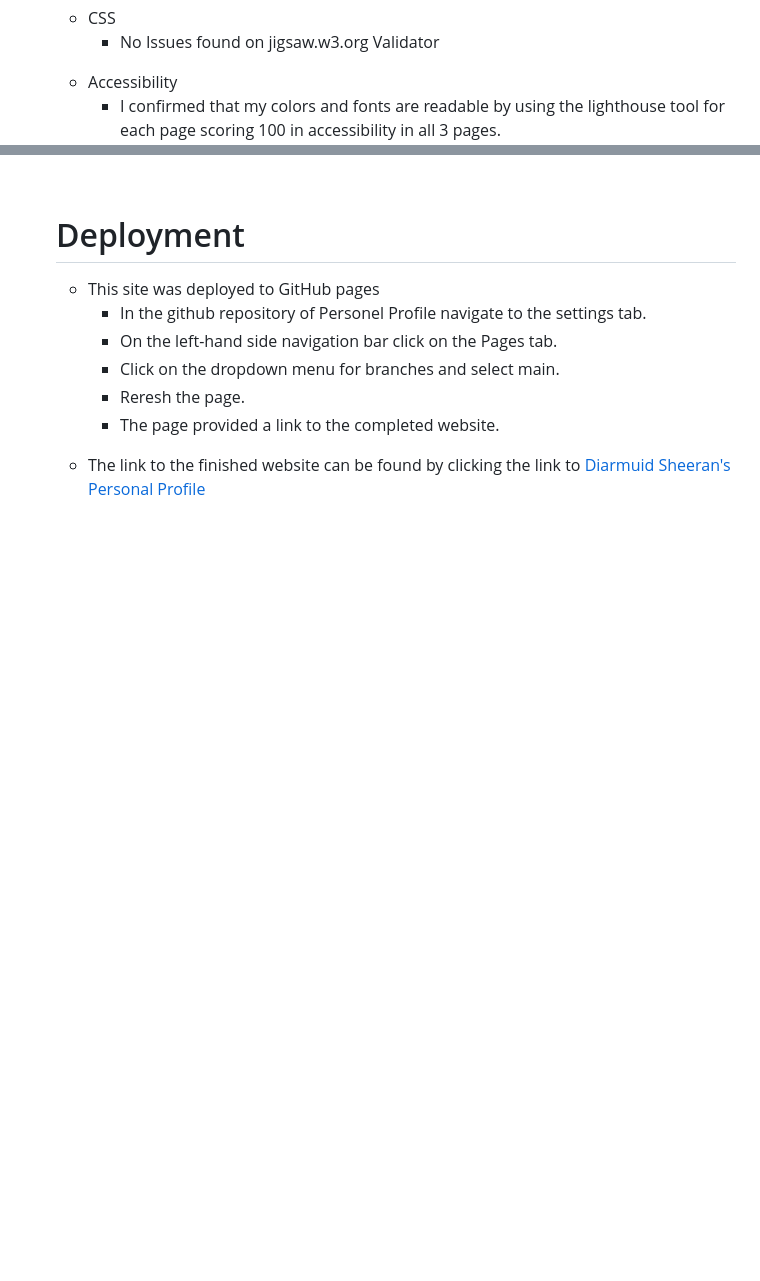
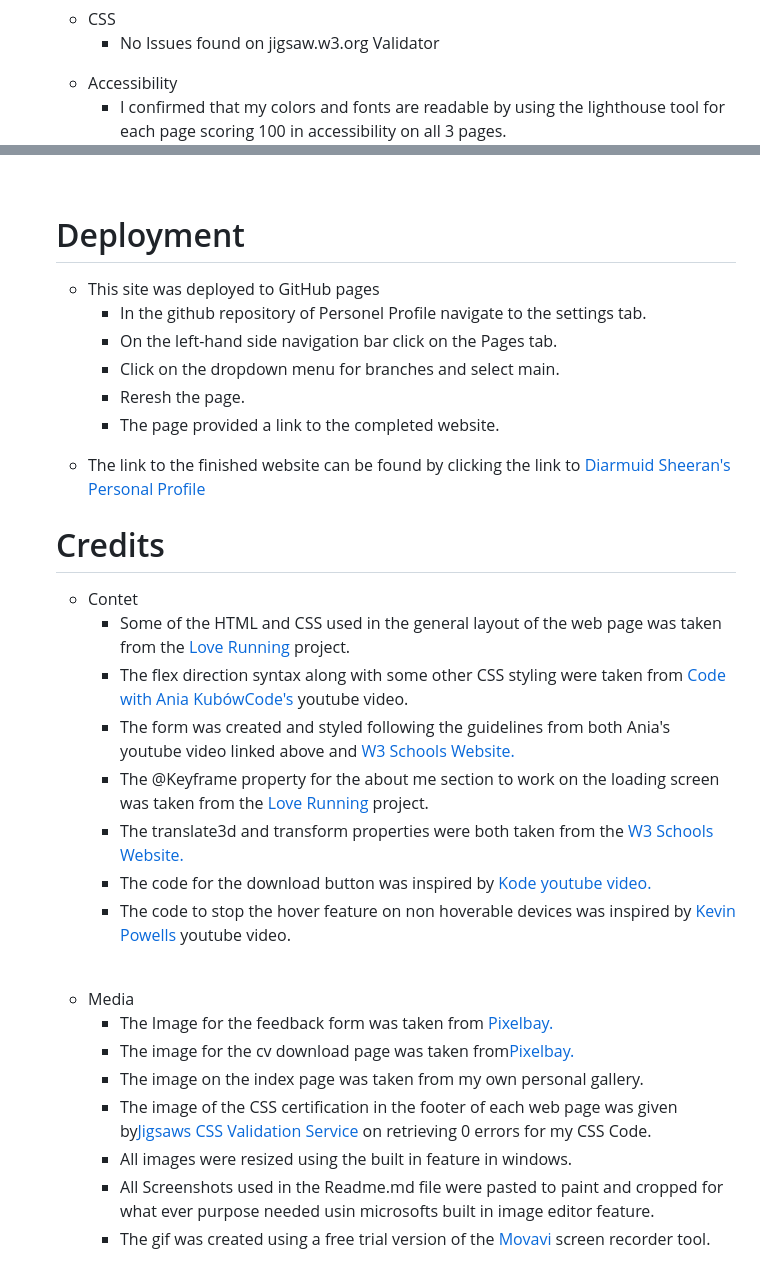
Before and after one commit to DiarmuidSheeran/Personal-Profile, a Markdown page: README.md, 2 parts joined by grey strips. Rendered like a GitHub page; blank space fills up the shorter version.

Commit message:
Add credit section to the readme.md file

```diff
--- a/README.md
+++ b/README.md
@@ -124,7 +124,7 @@ It will also give the user an oppertunity to leave feedback to me to help me imp
 <ul>
     <li>Accessibility</li>
         <ul>
-            <li>I confirmed that my colors and fonts are readable by using the lighthouse tool for each page scoring 100 in accessibility in all 3 pages.</li>
+            <li>I confirmed that my colors and fonts are readable by using the lighthouse tool for each page scoring 100 in accessibility on all 3 pages.</li>
             <img src="assests/images/lighthouse-home.jpg" alt="picture of github link highlighted">
             <br>
             <img src="assests/images/lighthouse-cv.jpg" alt="picture of github link highlighted">
@@ -146,3 +146,28 @@ It will also give the user an oppertunity to leave feedback to me to help me imp
         </ul>
     <li>The link to the finished website can be found by clicking the link to <a href="https://diarmuidsheeran.github.io/Personal-Profile/">Diarmuid Sheeran's Personal Profile</a></li>
 </ul>
+
+<h1>Credits</h1>
+<ul>
+    <li>Contet</li>
+        <ul>
+            <li>Some of the HTML and CSS used in the general layout of the web page was taken from the <a href="https://diarmuidsheeran.github.io/love-running/" target="_blank">Love Running</a> project.</li>
+            <li>The flex direction syntax along with some other CSS styling were taken from <a href="https://www.youtube.com/watch?v=Xm4BObh4MhI&t=8897s\" target="_blank">Code with Ania KubówCode's</a> youtube video.</li>
+            <li>The form was created and styled following the guidelines from both Ania's youtube video linked above and <a href="https://www.w3schools.com/css/css_form.asp" target="_blank">W3 Schools Website.  </a></li>
+            <li>The @Keyframe property for the about me section to work on the loading screen was taken from the <a href="https://diarmuidsheeran.github.io/love-running/" target="_blank">Love Running</a> project.</li>
+            <li>The translate3d and transform properties were both taken from the <a href="https://www.w3schools.com/css/css3_3dtransforms.asp" target="_blank">W3 Schools Website.</a></li>
+            <li>The code for the download button was inspired by <a href="https://www.youtube.com/watch?v=mwqz0TOSKI8" target="_blank">Kode youtube video.</a></li>
+            <li>The code to stop the hover feature on non hoverable devices was inspired by <a href="https://www.youtube.com/watch?v=uuluAyw9AI0&t=347s" target="_blank">Kevin Powells </a>youtube video.</li>
+        </ul>
+<br>
+    <li>Media</li>
+         <ul>
+            <li>The Image for the feedback form was taken from <a href="https://pixabay.com/illustrations/fax-white-male-3d-model-isolated-1889009/" target="_blank">Pixelbay.</a> </li>
+            <li>The image for the cv download page was taken from<a href="https://pixabay.com/illustrations/globe-space-galaxy-data-technology-6858907/" target="_blank">Pixelbay.</a></li>
+            <li>The image on the index page was taken from my own personal gallery.</li>
+            <li>The image of the CSS certification in the footer of each web page was given by<a href="https://jigsaw.w3.org/css-validator/" target="_blank">Jigsaws CSS Validation Service</a> on retrieving 0 errors for my CSS Code.</li>
+            <li>All images were resized using the built in feature in windows.</li>
+            <li>All Screenshots used in the Readme.md file were pasted to paint and cropped for what ever purpose needed usin microsofts built in image editor feature.</li>
+            <li>The gif was created using a free trial version of the <a href="https://www.movavi.com/adv/screenrecorder.html?utm_campaign=619742607&campaignid=619742607&adgroupid=59044575104&gclid=Cj0KCQjw2v-gBhC1ARIsAOQdKY1fGoOIxtmj-xfXWHdbJi21gOLP9PFAwsSbkjqp7NGL_vZMLSJWYyUaAlGhEALw_wcB" target="_blank">Movavi</a> screen recorder tool.</li>
+        </ul>
+</ul>
```
